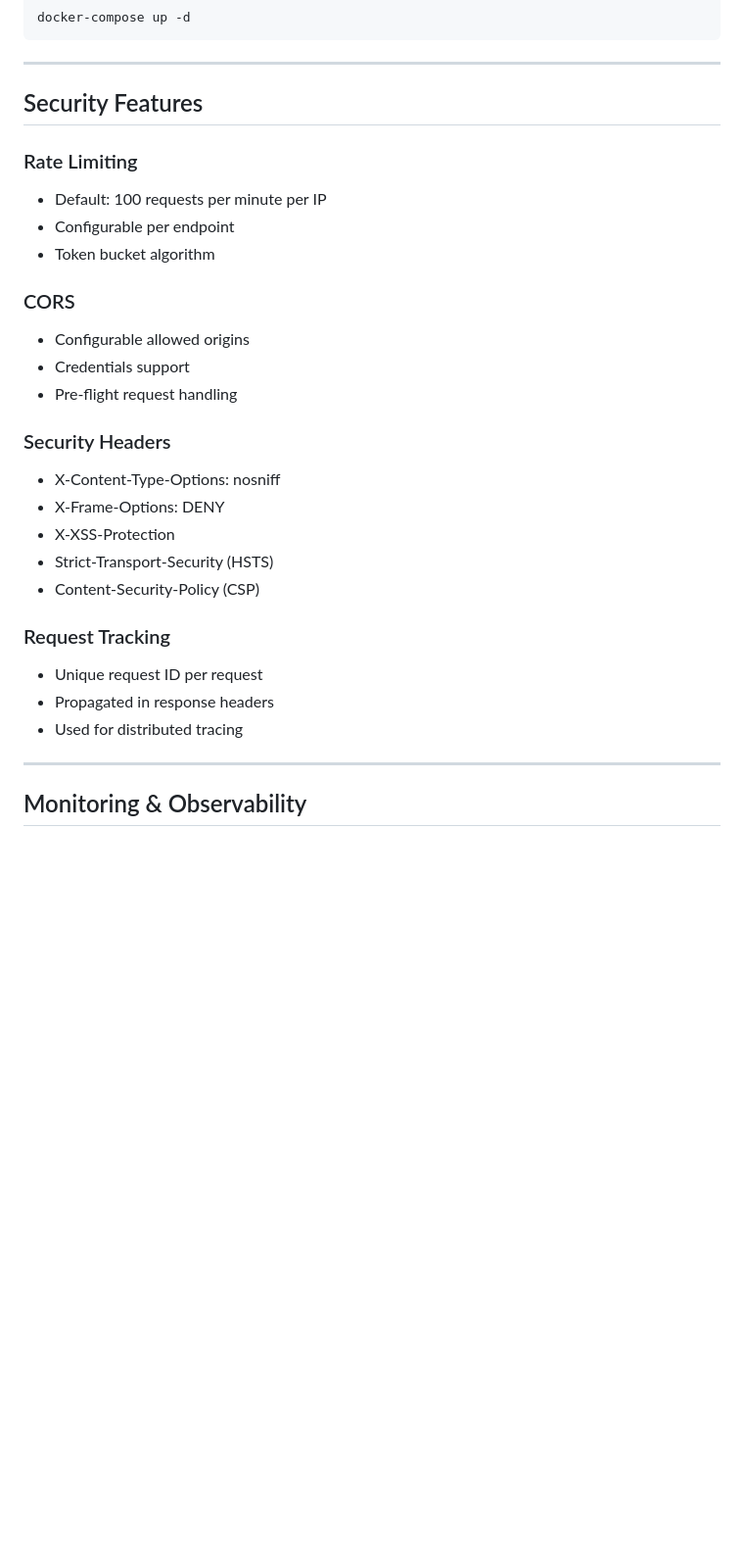
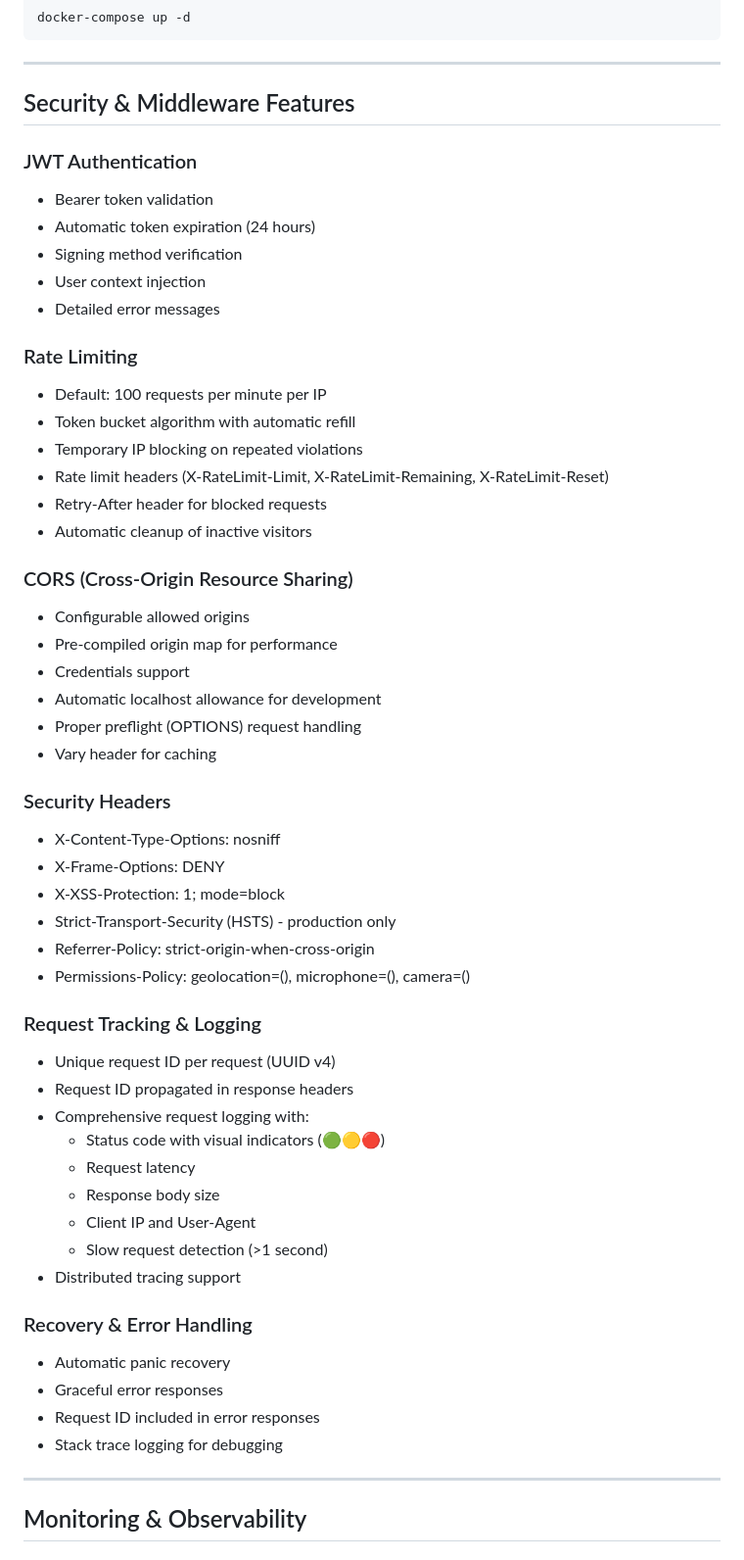
Before and after one commit to Moon9t/REST-API-with-GIN-, a Markdown page: README.md, the part around one of its changes. Shown at 98% size. Drawn GitHub-style; blank space fills up the shorter version.

Commit message:
docs: update README to reflect consolidated middleware and enhanced features
- Updated repository structure to show single middleware.go file
- Added comprehensive middleware features documentation
- Documented JWT authentication improvements
- Added rate limiting details with headers and blocking behavior
- Enhanced CORS documentation
- Added request tracking and logging features
- Documented recovery and error handling capabilities

```diff
--- a/README.md
+++ b/README.md
@@ -266,29 +276,55 @@ docker-compose up -d
 
 ---
 
-## Security Features
+## Security & Middleware Features
+
+### JWT Authentication
+- Bearer token validation
+- Automatic token expiration (24 hours)
+- Signing method verification
+- User context injection
+- Detailed error messages
 
 ### Rate Limiting
 - Default: 100 requests per minute per IP
-- Configurable per endpoint
-- Token bucket algorithm
+- Token bucket algorithm with automatic refill
+- Temporary IP blocking on repeated violations
+- Rate limit headers (X-RateLimit-Limit, X-RateLimit-Remaining, X-RateLimit-Reset)
+- Retry-After header for blocked requests
+- Automatic cleanup of inactive visitors
 
-### CORS
+### CORS (Cross-Origin Resource Sharing)
 - Configurable allowed origins
+- Pre-compiled origin map for performance
 - Credentials support
-- Pre-flight request handling
+- Automatic localhost allowance for development
+- Proper preflight (OPTIONS) request handling
+- Vary header for caching
 
 ### Security Headers
 - X-Content-Type-Options: nosniff
 - X-Frame-Options: DENY
-- X-XSS-Protection
-- Strict-Transport-Security (HSTS)
-- Content-Security-Policy (CSP)
+- X-XSS-Protection: 1; mode=block
+- Strict-Transport-Security (HSTS) - production only
+- Referrer-Policy: strict-origin-when-cross-origin
+- Permissions-Policy: geolocation=(), microphone=(), camera=()
 
-### Request Tracking
-- Unique request ID per request
-- Propagated in response headers
-- Used for distributed tracing
+### Request Tracking & Logging
+- Unique request ID per request (UUID v4)
+- Request ID propagated in response headers
+- Comprehensive request logging with:
+  - Status code with visual indicators (🟢🟡🔴)
+  - Request latency
+  - Response body size
+  - Client IP and User-Agent
+  - Slow request detection (>1 second)
+- Distributed tracing support
+
+### Recovery & Error Handling
+- Automatic panic recovery
+- Graceful error responses
+- Request ID included in error responses
+- Stack trace logging for debugging
 
 ---
 
```
Also changed, not shown: other parts of README.md (+14 -4 lines).
